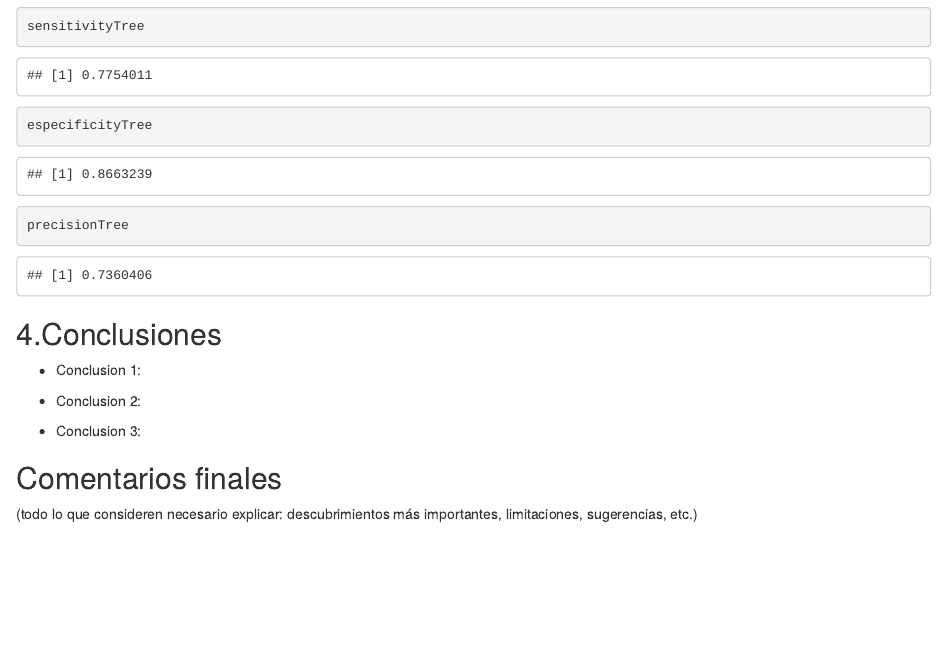
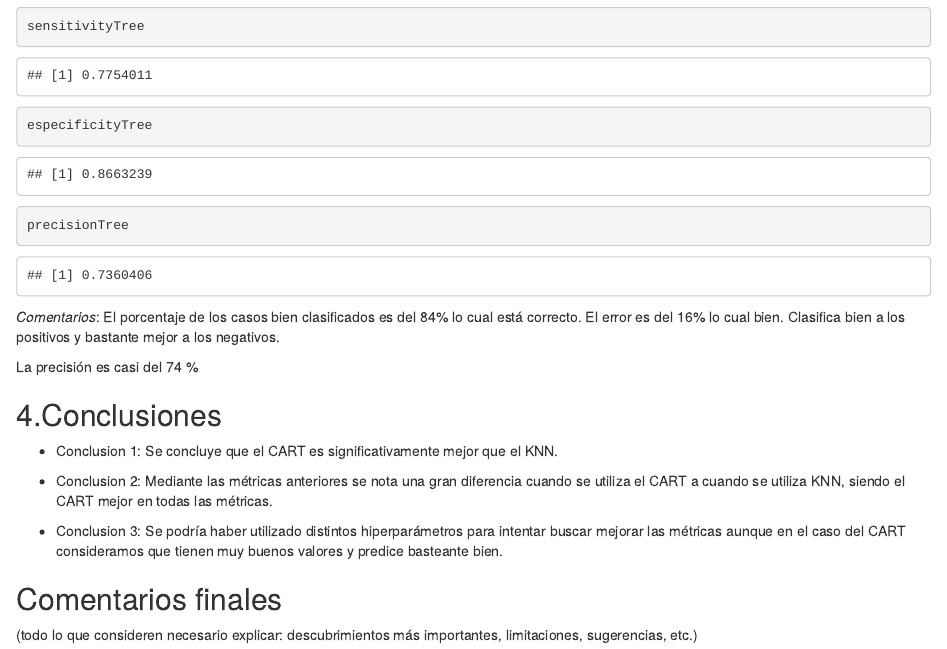
Before and after one commit to GtG64/cursoR, an R Markdown document (AA_TrabajoFinal_informe.Rmd): the page in a window 1100 px wide, from 7400 px down. Rendered offline with R 4.5, knitr and Pandoc, with nearby package versions; drawn as R Markdown's standard HTML page in place of the format the file asks for; some code elsewhere in the file could not run offline.

Commit message:
Se agregan comentarios finales y conclusiones

````diff
--- a/AA_TrabajoFinal_informe.Rmd
+++ b/AA_TrabajoFinal_informe.Rmd
@@ -336,13 +336,17 @@ especificityTree
 precisionTree
 ```
 
+*Comentarios*: El porcentaje de los casos bien clasificados es del 84% lo cual está correcto. El error es del 16% lo cual bien. Clasifica bien a los positivos y bastante mejor a los negativos.
+
+La precisión es casi del 74 %
+
 ## 4.Conclusiones
 
--   Conclusion 1:
+-   Conclusion 1: Se concluye que el CART es significativamente mejor que el KNN.
 
--   Conclusion 2:
+-   Conclusion 2: Mediante las métricas anteriores se nota una gran diferencia cuando se utiliza el CART a cuando se utiliza KNN, siendo el CART mejor en todas las métricas.
 
--   Conclusion 3:
+-   Conclusion 3: Se podría haber utilizado distintos hiperparámetros para intentar buscar mejorar las métricas aunque en el caso del CART consideramos que tienen muy buenos valores y predice basteante bien.
 
 ## Comentarios finales
 
````
Also changed, not shown: AA_TrabajoFinal_informe.html.
